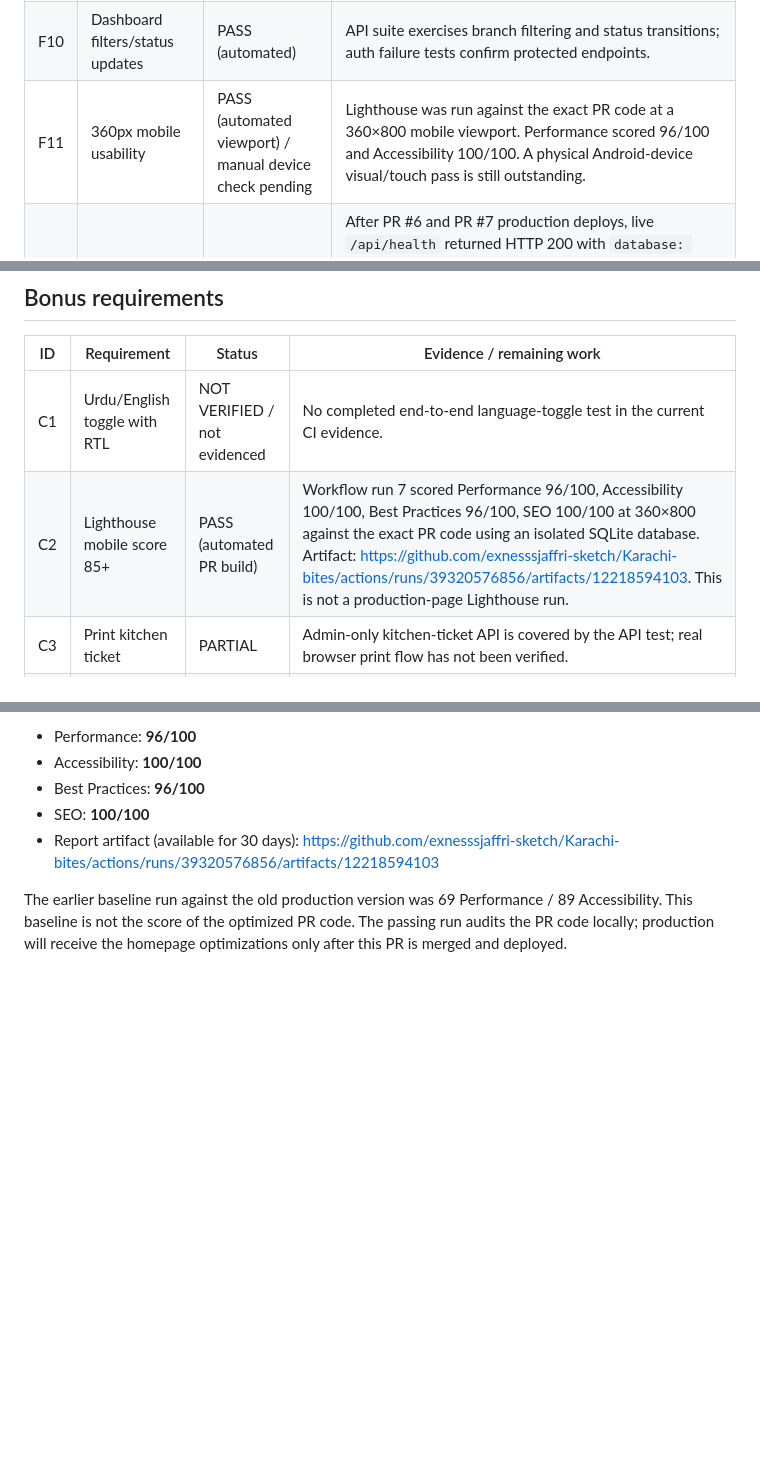
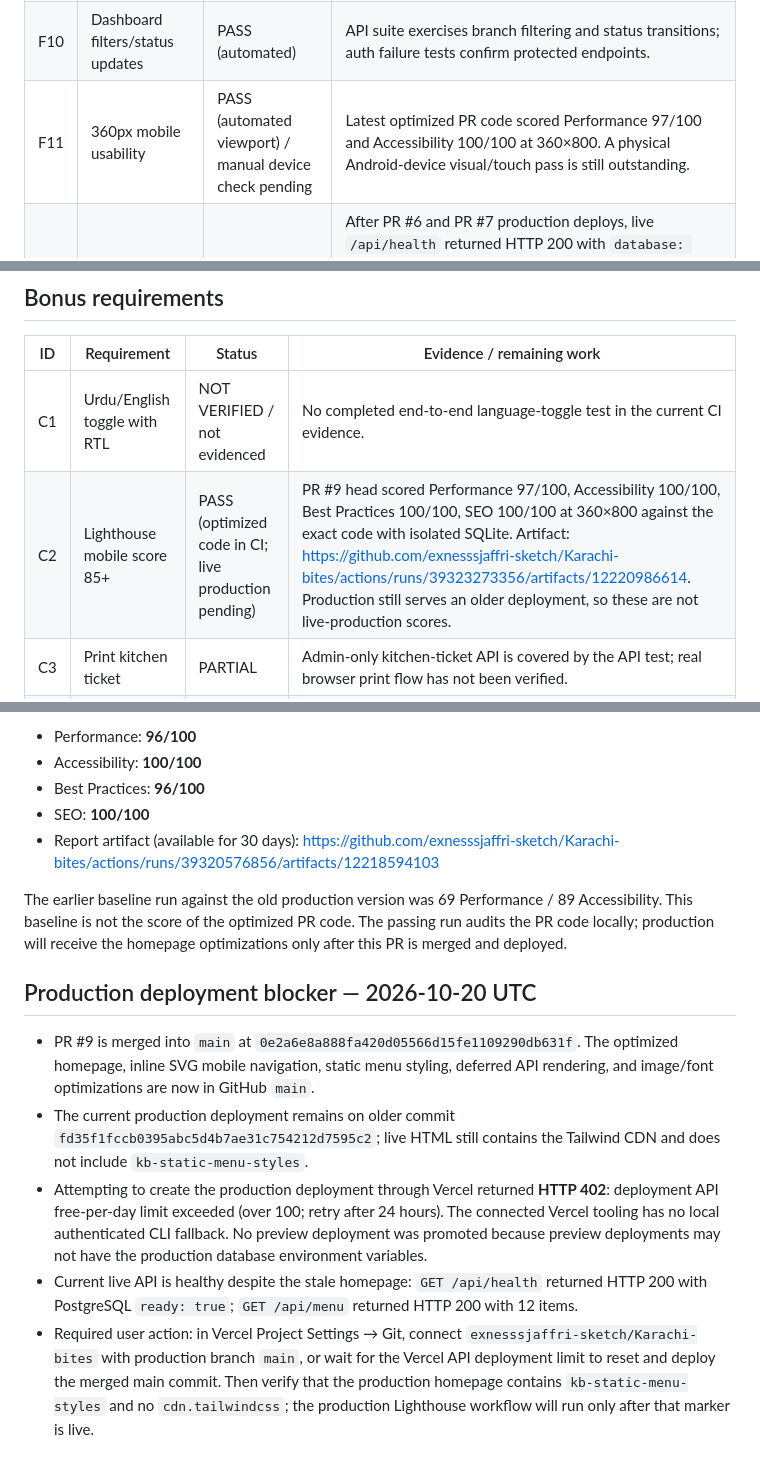
Before and after one commit to exnesssjaffri-sketch/Karachi-bites, a Markdown page: REQUIREMENTS_AUDIT.md, 3 parts joined by grey strips. Rendered like a GitHub page; blank space fills up the shorter version.

Commit message:
docs: record Vercel deployment quota blocker and verified mainline Lighthouse scores

```diff
--- a/REQUIREMENTS_AUDIT.md
+++ b/REQUIREMENTS_AUDIT.md
@@ -22,7 +22,7 @@ This is an evidence-based implementation status, not a claim that the entire ass
 | F8 | Order status progression | PASS (automated) | API suite verifies valid transition and rejects invalid status jumps. |
 | F9 | Staff/admin login and protected routes | PASS (automated; real Supabase account E2E pending) | PR #7 merged. Legacy login and server-verified `/api/auth/me` pass CI; staff can access order operations, while menu mutation remains admin-only. `auth_profiles` migration is applied with RLS and a customer-only signup trigger. Existing legacy accounts are preserved and are not auto-linked to Supabase identities. Phone SMS still needs a configured provider. |
 | F10 | Dashboard filters/status updates | PASS (automated) | API suite exercises branch filtering and status transitions; auth failure tests confirm protected endpoints. |
-| F11 | 360px mobile usability | PASS (automated viewport) / manual device check pending | Lighthouse was run against the exact PR code at a 360×800 mobile viewport. Performance scored 96/100 and Accessibility 100/100. A physical Android-device visual/touch pass is still outstanding. |
+| F11 | 360px mobile usability | PASS (automated viewport) / manual device check pending | Latest optimized PR code scored Performance 97/100 and Accessibility 100/100 at 360×800. A physical Android-device visual/touch pass is still outstanding. |
 | F12 | Deployment and persistent production DB | PARTIAL / health PASS | After PR #6 and PR #7 production deploys, live `/api/health` returned HTTP 200 with `database: postgresql` and `ready: true`; live `/api/menu` returned HTTP 200 with 12 items. PR #7 limits the PostgreSQL pool per Vercel function to reduce connection bursts. A non-destructive production order create/read/status/persistence test is still pending; no real customer order was changed. |
 
 ## Security and quality requirements
@@ -40,7 +40,7 @@ This is an evidence-based implementation status, not a claim that the entire ass
 | ID | Requirement | Status | Evidence / remaining work |
 |---|---|---|---|
 | C1 | Urdu/English toggle with RTL | NOT VERIFIED / not evidenced | No completed end-to-end language-toggle test in the current CI evidence. |
-| C2 | Lighthouse mobile score 85+ | PASS (automated PR build) | Workflow run 7 scored Performance 96/100, Accessibility 100/100, Best Practices 96/100, SEO 100/100 at 360×800 against the exact PR code using an isolated SQLite database. Artifact: https://github.com/exnesssjaffri-sketch/Karachi-bites/actions/runs/39320576856/artifacts/12218594103. This is not a production-page Lighthouse run. |
+| C2 | Lighthouse mobile score 85+ | PASS (optimized code in CI; live production pending) | PR #9 head scored Performance 97/100, Accessibility 100/100, Best Practices 100/100, SEO 100/100 at 360×800 against the exact code with isolated SQLite. Artifact: https://github.com/exnesssjaffri-sketch/Karachi-bites/actions/runs/39323273356/artifacts/12220986614. Production still serves an older deployment, so these are not live-production scores. |
 | C3 | Print kitchen ticket | PARTIAL | Admin-only kitchen-ticket API is covered by the API test; real browser print flow has not been verified. |
 | C4 | Order again | PARTIAL | Reorder endpoint/button exist in code; no complete browser E2E test has verified the whole reorder flow. |
 
@@ -107,3 +107,12 @@ GitHub Actions run **7** (run ID `39320576856`) completed successfully using the
 - Report artifact (available for 30 days): https://github.com/exnesssjaffri-sketch/Karachi-bites/actions/runs/39320576856/artifacts/12218594103
 
 The earlier baseline run against the old production version was 69 Performance / 89 Accessibility. This baseline is not the score of the optimized PR code. The passing run audits the PR code locally; production will receive the homepage optimizations only after this PR is merged and deployed.
+
+
+## Production deployment blocker — 2026-10-20 UTC
+
+- PR #9 is merged into `main` at `0e2a6e8a888fa420d05566d15fe1109290db631f`. The optimized homepage, inline SVG mobile navigation, static menu styling, deferred API rendering, and image/font optimizations are now in GitHub `main`.
+- The current production deployment remains on older commit `fd35f1fccb0395abc5d4b7ae31c754212d7595c2`; live HTML still contains the Tailwind CDN and does not include `kb-static-menu-styles`.
+- Attempting to create the production deployment through Vercel returned **HTTP 402**: deployment API free-per-day limit exceeded (over 100; retry after 24 hours). The connected Vercel tooling has no local authenticated CLI fallback. No preview deployment was promoted because preview deployments may not have the production database environment variables.
+- Current live API is healthy despite the stale homepage: `GET /api/health` returned HTTP 200 with PostgreSQL `ready: true`; `GET /api/menu` returned HTTP 200 with 12 items.
+- Required user action: in Vercel Project Settings → Git, connect `exnesssjaffri-sketch/Karachi-bites` with production branch `main`, or wait for the Vercel API deployment limit to reset and deploy the merged main commit. Then verify that the production homepage contains `kb-static-menu-styles` and no `cdn.tailwindcss`; the production Lighthouse workflow will run only after that marker is live.
```
Also changed, not shown: other parts of REQUIREMENTS_AUDIT.md (+1 -1 lines).
